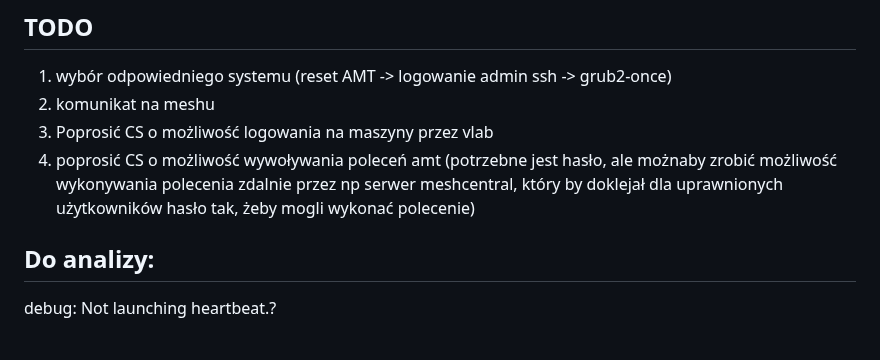
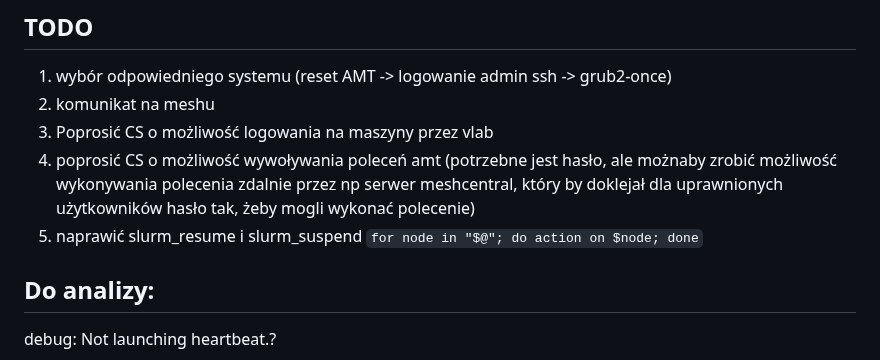
Before and after one commit to JanMetz/Slurm-Management-App, a Markdown page: system-config/notes/notes.md, the part around the change. Rendered like a GitHub page.

````diff
--- a/system-config/notes/notes.md
+++ b/system-config/notes/notes.md
@@ -3,6 +3,7 @@
 2) komunikat na meshu
 3) Poprosić CS o możliwość logowania na maszyny przez vlab
 4) poprosić CS o możliwość wywoływania poleceń amt (potrzebne jest hasło, ale możnaby zrobić możliwość wykonywania polecenia zdalnie przez np serwer meshcentral, który by doklejał dla uprawnionych użytkowników hasło tak, żeby mogli wykonać polecenie)
+5) naprawić slurm_resume i slurm_suspend ```for node in "$@"; do action on $node; done```
 
 ## Do analizy:
 
````
